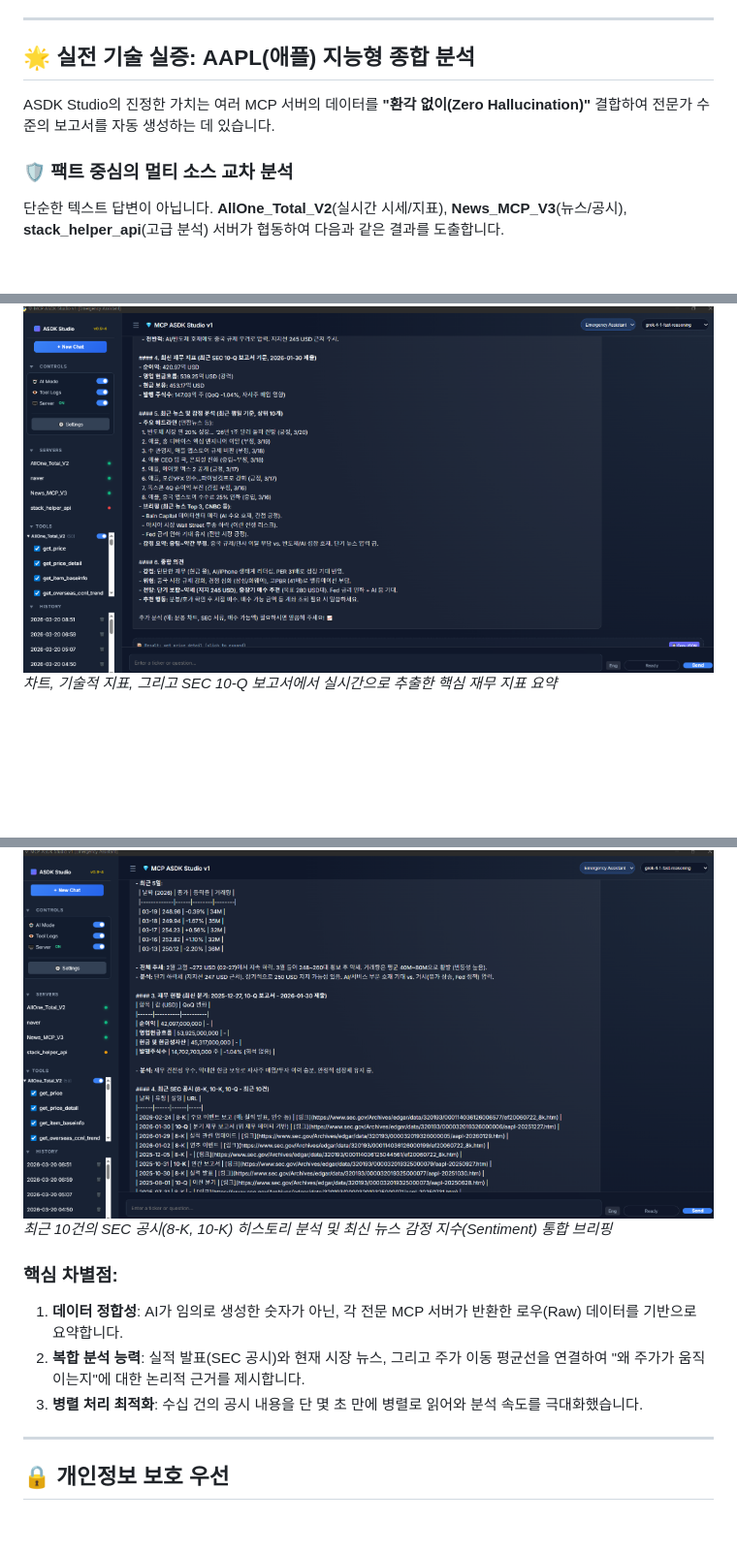
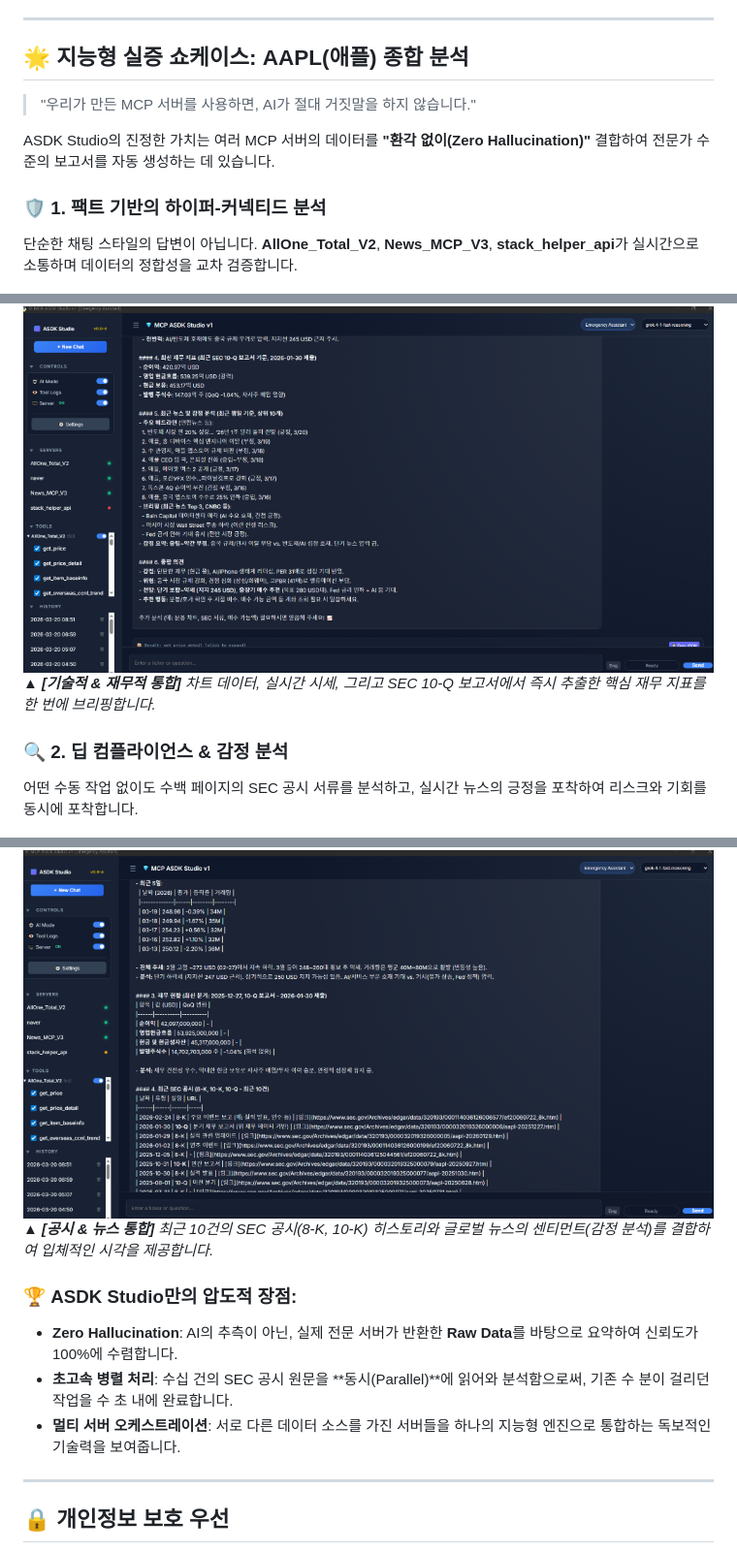
Before and after one commit to lim-asdk/asdk_09-mcp_asdk_studio_v0_9-4, a Markdown page: docs/ko/PRODUCT_OVERVIEW.md, 3 parts joined by grey strips. Shown at 97% size. GitHub-like rendering; blank space fills up the shorter version.

Commit message:
docs: polish Korean showcase with Zero Hallucination highlights

```diff
--- a/docs/ko/PRODUCT_OVERVIEW.md
+++ b/docs/ko/PRODUCT_OVERVIEW.md
@@ -21,22 +21,27 @@ ASDK Studio는 **5계층 아키텍처 (L1-L5)**를 따릅니다:
 
 ---
 
-## 🌟 실전 기술 실증: AAPL(애플) 지능형 종합 분석
+## 🌟 **지능형 실증 쇼케이스: AAPL(애플) 종합 분석**
+> "우리가 만든 MCP 서버를 사용하면, AI가 절대 거짓말을 하지 않습니다."
+
 ASDK Studio의 진정한 가치는 여러 MCP 서버의 데이터를 **"환각 없이(Zero Hallucination)"** 결합하여 전문가 수준의 보고서를 자동 생성하는 데 있습니다.
 
-### 🛡️ 팩트 중심의 멀티 소스 교차 분석
-단순한 텍스트 답변이 아닙니다. **AllOne_Total_V2**(실시간 시세/지표), **News_MCP_V3**(뉴스/공시), **stack_helper_api**(고급 분석) 서버가 협동하여 다음과 같은 결과를 도출합니다.
+### 🛡️ **1. 팩트 기반의 하이퍼-커넥티드 분석**
+단순한 채팅 스타일의 답변이 아닙니다. **AllOne_Total_V2**, **News_MCP_V3**, **stack_helper_api**가 실시간으로 소통하며 데이터의 정합성을 교차 검증합니다.
 
 ![AAPL Showcase 1](../assets/showcase_aapl_1.png)
-*차트, 기술적 지표, 그리고 SEC 10-Q 보고서에서 실시간으로 추출한 핵심 재무 지표 요약*
+*▲ **[기술적 & 재무적 통합]** 차트 데이터, 실시간 시세, 그리고 SEC 10-Q 보고서에서 즉시 추출한 핵심 재무 지표를 한 번에 브리핑합니다.*
+
+### 🔍 **2. 딥 컴플라이언스 & 감정 분석**
+어떤 수동 작업 없이도 수백 페이지의 SEC 공시 서류를 분석하고, 실시간 뉴스의 긍정을 포착하여 리스크와 기회를 동시에 포착합니다.
 
 ![AAPL Showcase 2](../assets/showcase_aapl_2.png)
-*최근 10건의 SEC 공시(8-K, 10-K) 히스토리 분석 및 최신 뉴스 감정 지수(Sentiment) 통합 브리핑*
+*▲ **[공시 & 뉴스 통합]** 최근 10건의 SEC 공시(8-K, 10-K) 히스토리와 글로벌 뉴스의 센티먼트(감정 분석)를 결합하여 입체적인 시각을 제공합니다.*
 
-### **핵심 차별점:**
-1. **데이터 정합성**: AI가 임의로 생성한 숫자가 아닌, 각 전문 MCP 서버가 반환한 로우(Raw) 데이터를 기반으로 요약합니다.
-2. **복합 분석 능력**: 실적 발표(SEC 공시)와 현재 시장 뉴스, 그리고 주가 이동 평균선을 연결하여 "왜 주가가 움직이는지"에 대한 논리적 근거를 제시합니다.
-3. **병렬 처리 최적화**: 수십 건의 공시 내용을 단 몇 초 만에 병렬로 읽어와 분석 속도를 극대화했습니다.
+### 🏆 **ASDK Studio만의 압도적 장점:**
+- **Zero Hallucination**: AI의 추측이 아닌, 실제 전문 서버가 반환한 **Raw Data**를 바탕으로 요약하여 신뢰도가 100%에 수렴합니다.
+- **초고속 병렬 처리**: 수십 건의 SEC 공시 원문을 **동시(Parallel)**에 읽어와 분석함으로써, 기존 수 분이 걸리던 작업을 수 초 내에 완료합니다.
+- **멀티 서버 오케스트레이션**: 서로 다른 데이터 소스를 가진 서버들을 하나의 지능형 엔진으로 통합하는 독보적인 기술력을 보여줍니다.
 
 ---
 
```
